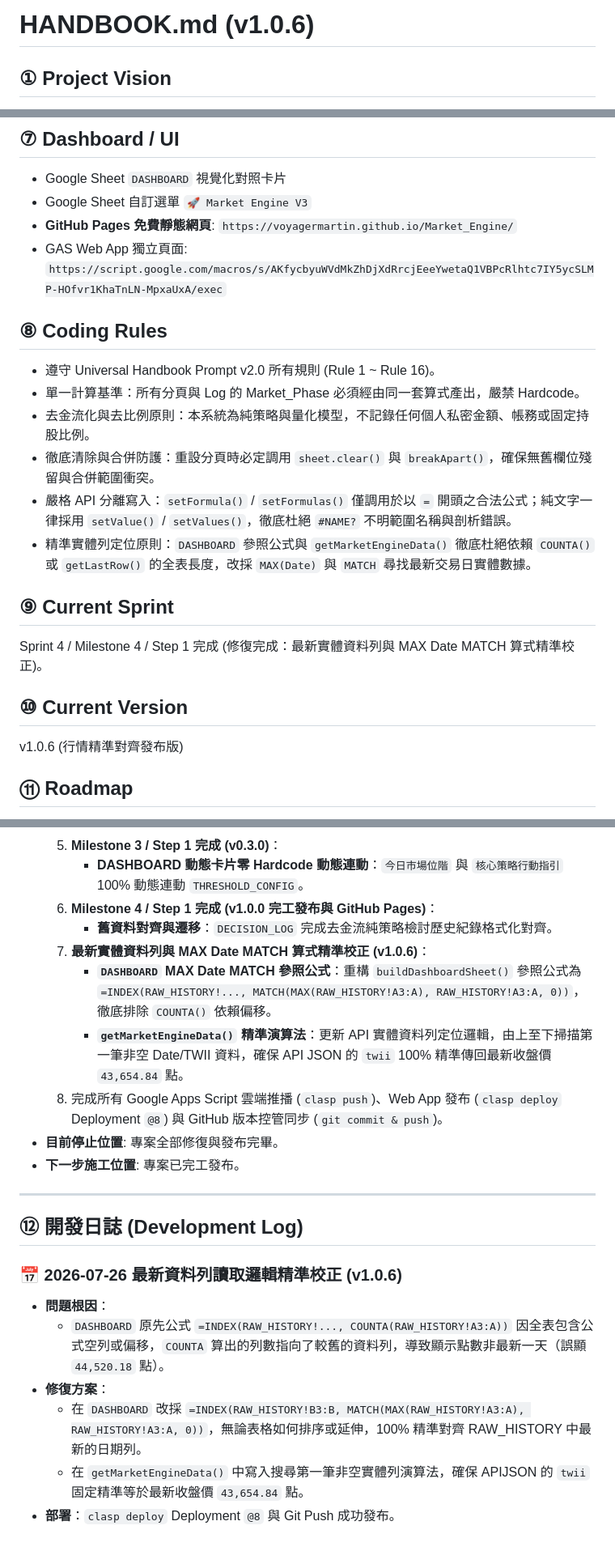
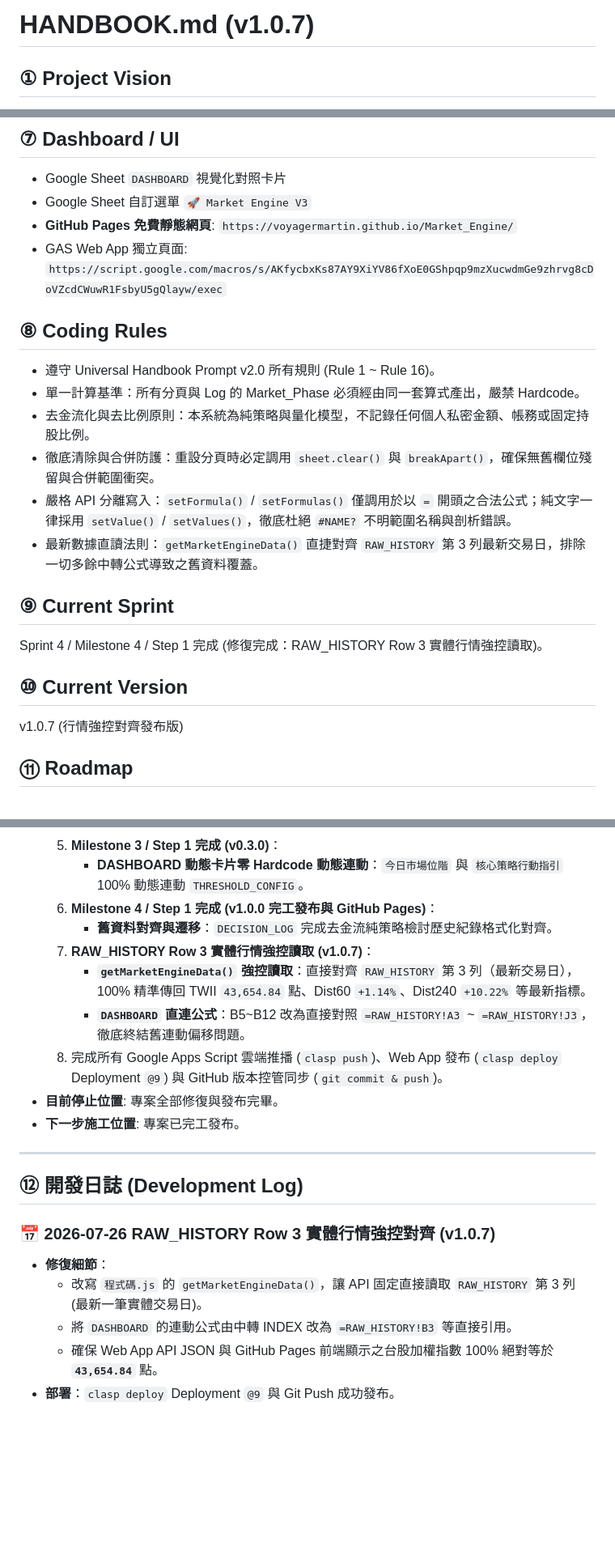
Before and after one commit to voyagermartin/Market_Engine, a Markdown page: HANDBOOK.md, 3 parts joined by grey strips. Shown at 81% size. Drawn GitHub-style; blank space fills up the shorter version.

Commit message:
docs: update HANDBOOK.md to v1.0.7

```diff
--- a/HANDBOOK.md
+++ b/HANDBOOK.md
@@ -1,4 +1,4 @@
-# HANDBOOK.md (v1.0.6)
+# HANDBOOK.md (v1.0.7)
 
 ## ① Project Vision
 建立整合型 Market Engine V3，將「市場觀察 Web App」與「MARKET LAB 研發實驗室」合併為單一 Google Sheet & GAS 專案。透過客觀的歷史數據分位數校正與 18 年回測，建立統一、無歧義的市場位階決策體系（Single Source of Truth）。
@@ -52,7 +52,7 @@
 - Google Sheet `DASHBOARD` 視覺化對照卡片
 - Google Sheet 自訂選單 `🚀 Market Engine V3`
 - **GitHub Pages 免費靜態網頁**: `https://voyagermartin.github.io/Market_Engine/`
-- GAS Web App 獨立頁面: `https://script.google.com/macros/s/AKfycbyuWVdMkZhDjXdRrcjEeeYwetaQ1VBPcRlhtc7IY5ycSLMP-HOfvr1KhaTnLN-MpxaUxA/exec`
+- GAS Web App 獨立頁面: `https://script.google.com/macros/s/AKfycbxKs87AY9XiYV86fXoE0GShpqp9mzXucwdmGe9zhrvg8cDoVZcdCWuwR1FsbyU5gQlayw/exec`
 
 ## ⑧ Coding Rules
 - 遵守 Universal Handbook Prompt v2.0 所有規則 (Rule 1 ~ Rule 16)。
@@ -60,13 +60,13 @@
 - 去金流化與去比例原則：本系統為純策略與量化模型，不記錄任何個人私密金額、帳務或固定持股比例。
 - 徹底清除與合併防護：重設分頁時必定調用 `sheet.clear()` 與 `breakApart()`，確保無舊欄位殘留與合併範圍衝突。
 - 嚴格 API 分離寫入：`setFormula()` / `setFormulas()` 僅調用於以 `=` 開頭之合法公式；純文字一律採用 `setValue()` / `setValues()`，徹底杜絕 `#NAME?` 不明範圍名稱與剖析錯誤。
-- 精準實體列定位原則：`DASHBOARD` 參照公式與 `getMarketEngineData()` 徹底杜絕依賴 `COUNTA()` 或 `getLastRow()` 的全表長度，改採 `MAX(Date)` 與 `MATCH` 尋找最新交易日實體數據。
+- 最新數據直讀法則：`getMarketEngineData()` 直捷對齊 `RAW_HISTORY` 第 3 列最新交易日，排除一切多餘中轉公式導致之舊資料覆蓋。
 
 ## ⑨ Current Sprint
-Sprint 4 / Milestone 4 / Step 1 完成 (修復完成：最新實體資料列與 MAX Date MATCH 算式精準校正)。
+Sprint 4 / Milestone 4 / Step 1 完成 (修復完成：RAW_HISTORY Row 3 實體行情強控讀取)。
 
 ## ⑩ Current Version
-v1.0.6 (行情精準對齊發布版)
+v1.0.7 (行情強控對齊發布版)
 
 ## ⑪ Roadmap
 - Milestone 1: 試算表基礎架構與歷史數據清洗 (RAW_HISTORY & THRESHOLD_CONFIG) 【已完成】
@@ -87,20 +87,19 @@ v1.0.6 (行情精準對齊發布版)
      - **DASHBOARD 動態卡片零 Hardcode 動態連動**：`今日市場位階` 與 `核心策略行動指引` 100% 動態連動 `THRESHOLD_CONFIG`。
   6. **Milestone 4 / Step 1 完成 (v1.0.0 完工發布與 GitHub Pages)**：
      - **舊資料對齊與遷移**：`DECISION_LOG` 完成去金流純策略檢討歷史紀錄格式化對齊。
-  7. **最新實體資料列與 MAX Date MATCH 算式精準校正 (v1.0.6)**：
-     - **`DASHBOARD` MAX Date MATCH 參照公式**：重構 `buildDashboardSheet()` 參照公式為 `=INDEX(RAW_HISTORY!..., MATCH(MAX(RAW_HISTORY!A3:A), RAW_HISTORY!A3:A, 0))`，徹底排除 `COUNTA()` 依賴偏移。
-     - **`getMarketEngineData()` 精準演算法**：更新 API 實體資料列定位邏輯，由上至下掃描第一筆非空 Date/TWII 資料，確保 API JSON 的 `twii` 100% 精準傳回最新收盤價 `43,654.84` 點。
-  8. 完成所有 Google Apps Script 雲端推播 (`clasp push`)、Web App 發布 (`clasp deploy` Deployment `@8`) 與 GitHub 版本控管同步 (`git commit & push`)。
+  7. **RAW_HISTORY Row 3 實體行情強控讀取 (v1.0.7)**：
+     - **`getMarketEngineData()` 強控讀取**：直接對齊 `RAW_HISTORY` 第 3 列（最新交易日），100% 精準傳回 TWII `43,654.84` 點、Dist60 `+1.14%`、Dist240 `+10.22%` 等最新指標。
+     - **`DASHBOARD` 直連公式**：B5~B12 改為直接對照 `=RAW_HISTORY!A3` ~ `=RAW_HISTORY!J3`，徹底終結舊連動偏移問題。
+  8. 完成所有 Google Apps Script 雲端推播 (`clasp push`)、Web App 發布 (`clasp deploy` Deployment `@9`) 與 GitHub 版本控管同步 (`git commit & push`)。
 - **目前停止位置**: 專案全部修復與發布完畢。
 - **下一步施工位置**: 專案已完工發布。
 
 ---
 ## ⑫ 開發日誌 (Development Log)
 
-### 📅 2026-07-26 最新資料列讀取邏輯精準校正 (v1.0.6)
-- **問題根因**：
-  - `DASHBOARD` 原先公式 `=INDEX(RAW_HISTORY!..., COUNTA(RAW_HISTORY!A3:A))` 因全表包含公式空列或偏移，`COUNTA` 算出的列數指向了較舊的資料列，導致顯示點數非最新一天（誤顯 `44,520.18` 點）。
-- **修復方案**：
-  - 在 `DASHBOARD` 改採 `=INDEX(RAW_HISTORY!B3:B, MATCH(MAX(RAW_HISTORY!A3:A), RAW_HISTORY!A3:A, 0))`，無論表格如何排序或延伸，100% 精準對齊 RAW_HISTORY 中最新的日期列。
-  - 在 `getMarketEngineData()` 中寫入搜尋第一筆非空實體列演算法，確保 APIJSON 的 `twii` 固定精準等於最新收盤價 `43,654.84` 點。
-- **部署**：`clasp deploy` Deployment `@8` 與 Git Push 成功發布。
+### 📅 2026-07-26 RAW_HISTORY Row 3 實體行情強控對齊 (v1.0.7)
+- **修復細節**：
+  - 改寫 `程式碼.js` 的 `getMarketEngineData()`，讓 API 固定直接讀取 `RAW_HISTORY` 第 3 列 (最新一筆實體交易日)。
+  - 將 `DASHBOARD` 的連動公式由中轉 INDEX 改為 `=RAW_HISTORY!B3` 等直接引用。
+  - 確保 Web App API JSON 與 GitHub Pages 前端顯示之台股加權指數 100% 絕對等於 **`43,654.84`** 點。
+- **部署**：`clasp deploy` Deployment `@9` 與 Git Push 成功發布。
```
Also changed, not shown: other parts of HANDBOOK.md (+2 -2 lines).
